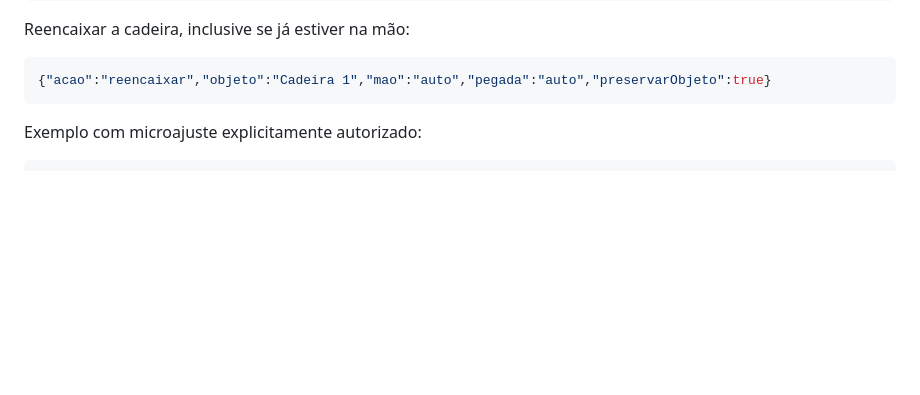
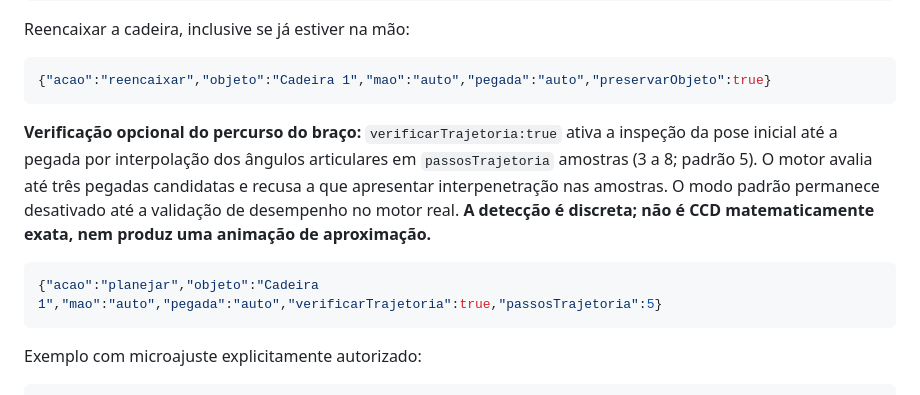
Before and after one commit to 4lexandre33/4lexandre33.github.io, a Markdown page: geomannequin/mcp/README.md, the part around the change. Rendered like a GitHub page; blank space fills up the shorter version.

Commit message:
Docs MCP AutoGrip: explicar verificação opt-in do percurso do braço, 3–8 amostras e limites

````diff
--- a/geomannequin/mcp/README.md
+++ b/geomannequin/mcp/README.md
@@ -53,6 +53,18 @@ Reencaixar a cadeira, inclusive se já estiver na mão:
 
 ```json
 {"acao":"reencaixar","objeto":"Cadeira 1","mao":"auto","pegada":"auto","preservarObjeto":true}
+```
+
+**Verificação opcional do percurso do braço:** `verificarTrajetoria:true`
+ativa a inspeção da pose inicial até a pegada por interpolação dos ângulos
+articulares em `passosTrajetoria` amostras (3 a 8; padrão 5). O motor
+avalia até três pegadas candidatas e recusa a que apresentar interpenetração
+nas amostras. O modo padrão permanece desativado até a validação de
+desempenho no motor real. **A detecção é discreta; não é CCD matematicamente
+exata, nem produz uma animação de aproximação.**
+
+```json
+{"acao":"planejar","objeto":"Cadeira 1","mao":"auto","pegada":"auto","verificarTrajetoria":true,"passosTrajetoria":5}
 ```
 
 Exemplo com microajuste explicitamente autorizado:
````
